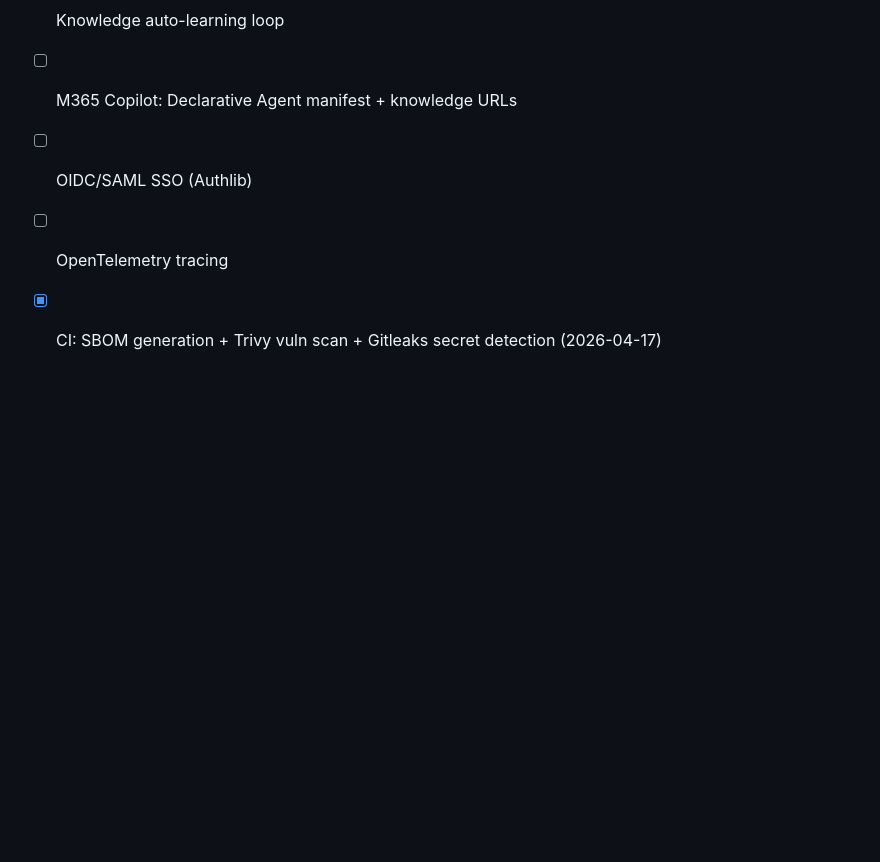
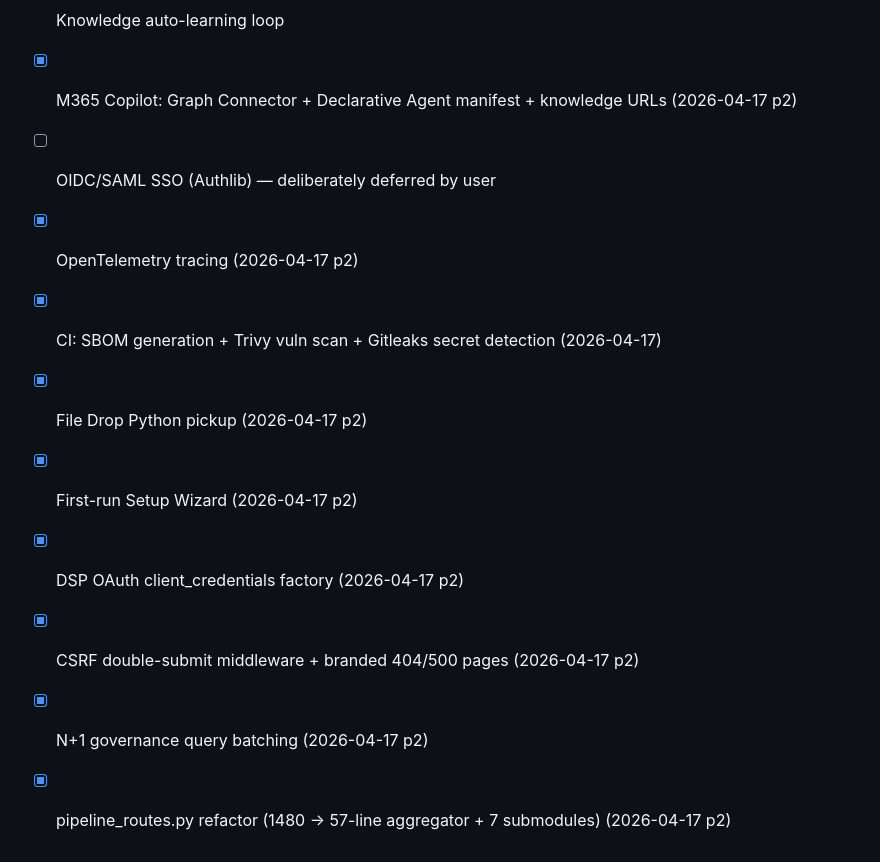
Before and after one commit to hschuettken/sap-doc-agent, a Markdown page: STATUS.md, the part around one of its changes. GitHub-like rendering; blank space fills up the shorter version.

```diff
--- a/STATUS.md
+++ b/STATUS.md
@@ -235,7 +235,13 @@ These features are described in SPEC.md or ARCHITECTURE_TARGET.md but NOT yet im
 - [x] GitLab + Azure DevOps git backends
 - [x] abapGit transport backend (ABAP side)
 - [x] Knowledge auto-learning loop
-- [ ] M365 Copilot: Declarative Agent manifest + knowledge URLs
-- [ ] OIDC/SAML SSO (Authlib)
-- [ ] OpenTelemetry tracing
+- [x] M365 Copilot: Graph Connector + Declarative Agent manifest + knowledge URLs (2026-04-17 p2)
+- [ ] OIDC/SAML SSO (Authlib) — deliberately deferred by user
+- [x] OpenTelemetry tracing (2026-04-17 p2)
 - [x] CI: SBOM generation + Trivy vuln scan + Gitleaks secret detection (2026-04-17)
+- [x] File Drop Python pickup (2026-04-17 p2)
+- [x] First-run Setup Wizard (2026-04-17 p2)
+- [x] DSP OAuth client_credentials factory (2026-04-17 p2)
+- [x] CSRF double-submit middleware + branded 404/500 pages (2026-04-17 p2)
+- [x] N+1 governance query batching (2026-04-17 p2)
+- [x] pipeline_routes.py refactor (1480 → 57-line aggregator + 7 submodules) (2026-04-17 p2)
```
Also changed, not shown: other parts of STATUS.md (+11 -11 lines).
